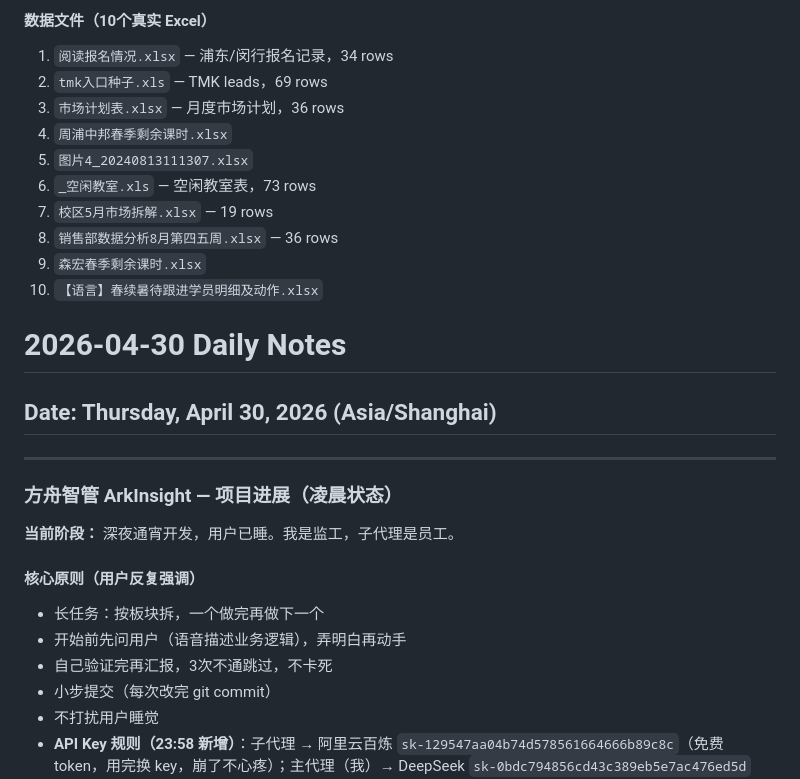
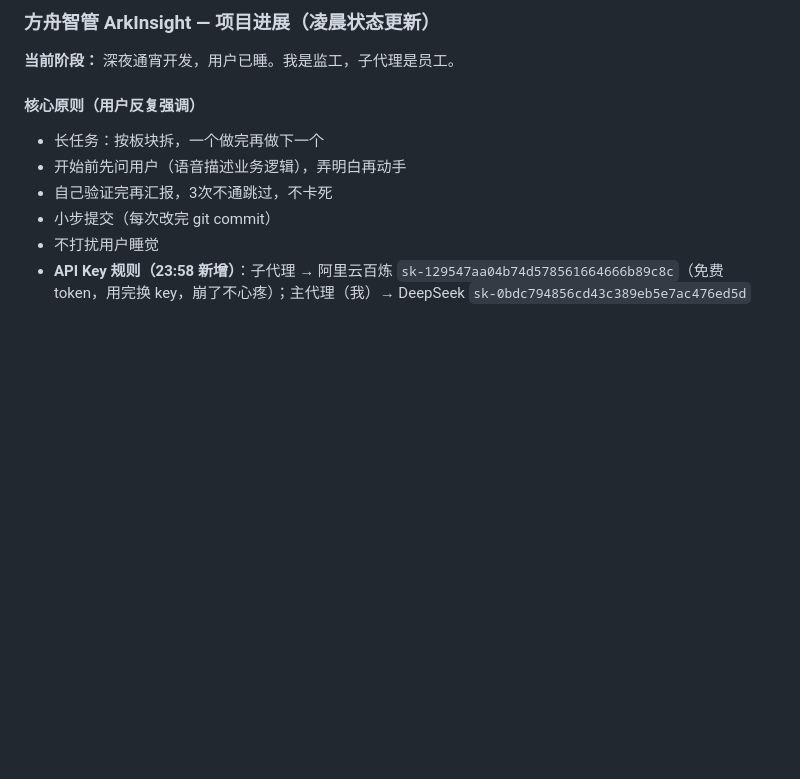
Before and after one commit to xiezhengyang1990-beep/edu-ai-platform, a Markdown page: memory/2026-04-30.md, the part around one of its changes. GitHub-like rendering; blank space fills up the shorter version.

```diff
--- a/memory/2026-04-30.md
+++ b/memory/2026-04-30.md
@@ -63,21 +7,4 @@
-#### 数据文件（10个真实 Excel）
-1. `阅读报名情况.xlsx` — 浦东/闵行报名记录，34 rows
-2. `tmk入口种子.xls` — TMK leads，69 rows
-3. `市场计划表.xlsx` — 月度市场计划，36 rows
-4. `周浦中邦春季剩余课时.xlsx`
-5. `图片4_20240813111307.xlsx`
-6. `_空闲教室.xls` — 空闲教室表，73 rows
-7. `校区5月市场拆解.xlsx` — 19 rows
-8. `销售部数据分析8月第四五周.xlsx` — 36 rows
-9. `森宏春季剩余课时.xlsx`
-10. `【语言】春续暑待跟进学员明细及动作.xlsx`
-# 2026-04-30 Daily Notes
-
-## Date: Thursday, April 30, 2026 (Asia/Shanghai)
-
----
-
-### 方舟智管 ArkInsight — 项目进展（凌晨状态）
+### 方舟智管 ArkInsight — 项目进展（凌晨状态更新）
 
 **当前阶段：** 深夜通宵开发，用户已睡。我是监工，子代理是员工。
 
```
Also changed, not shown: other parts of memory/2026-04-30.md (+32 -102 lines).
